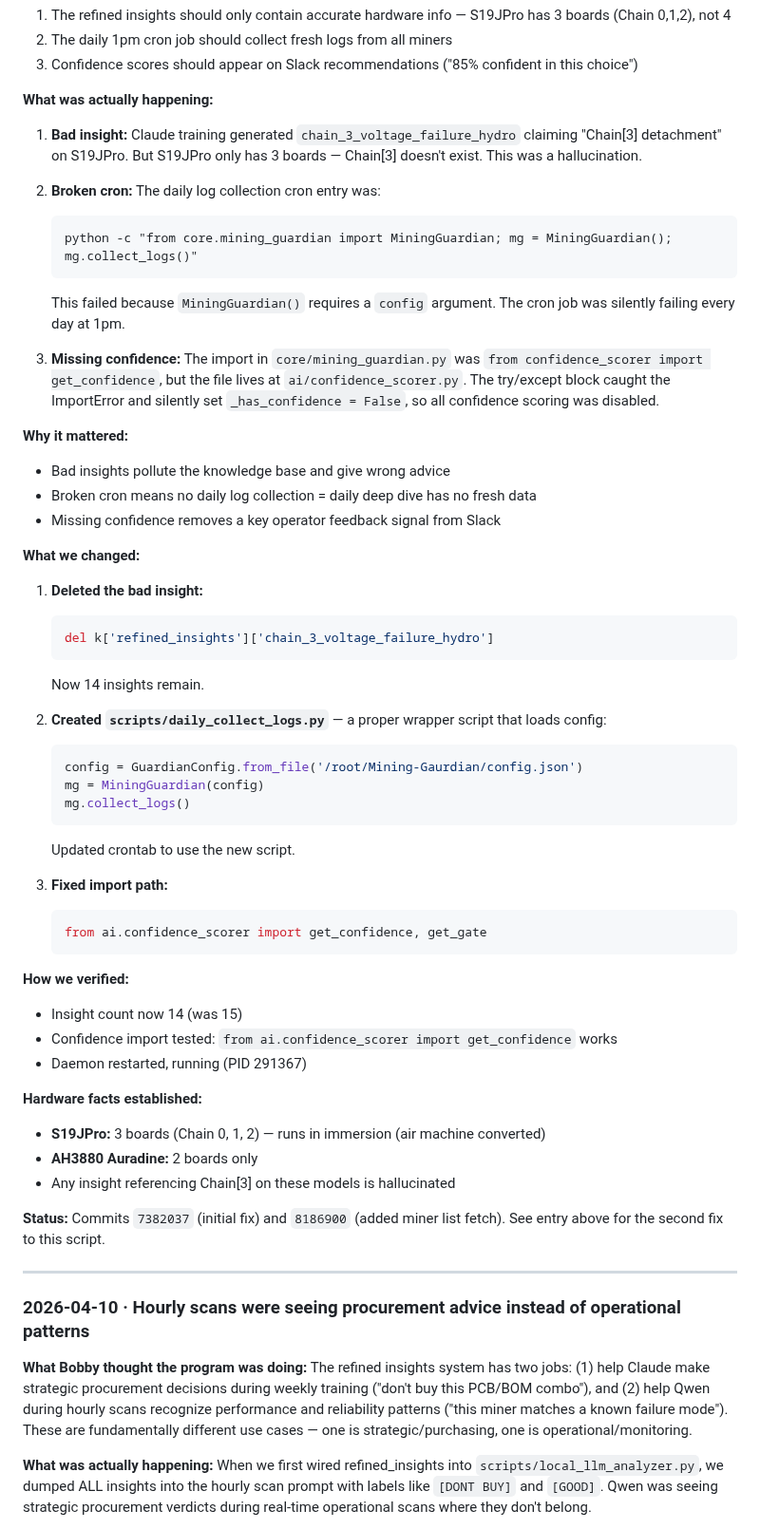
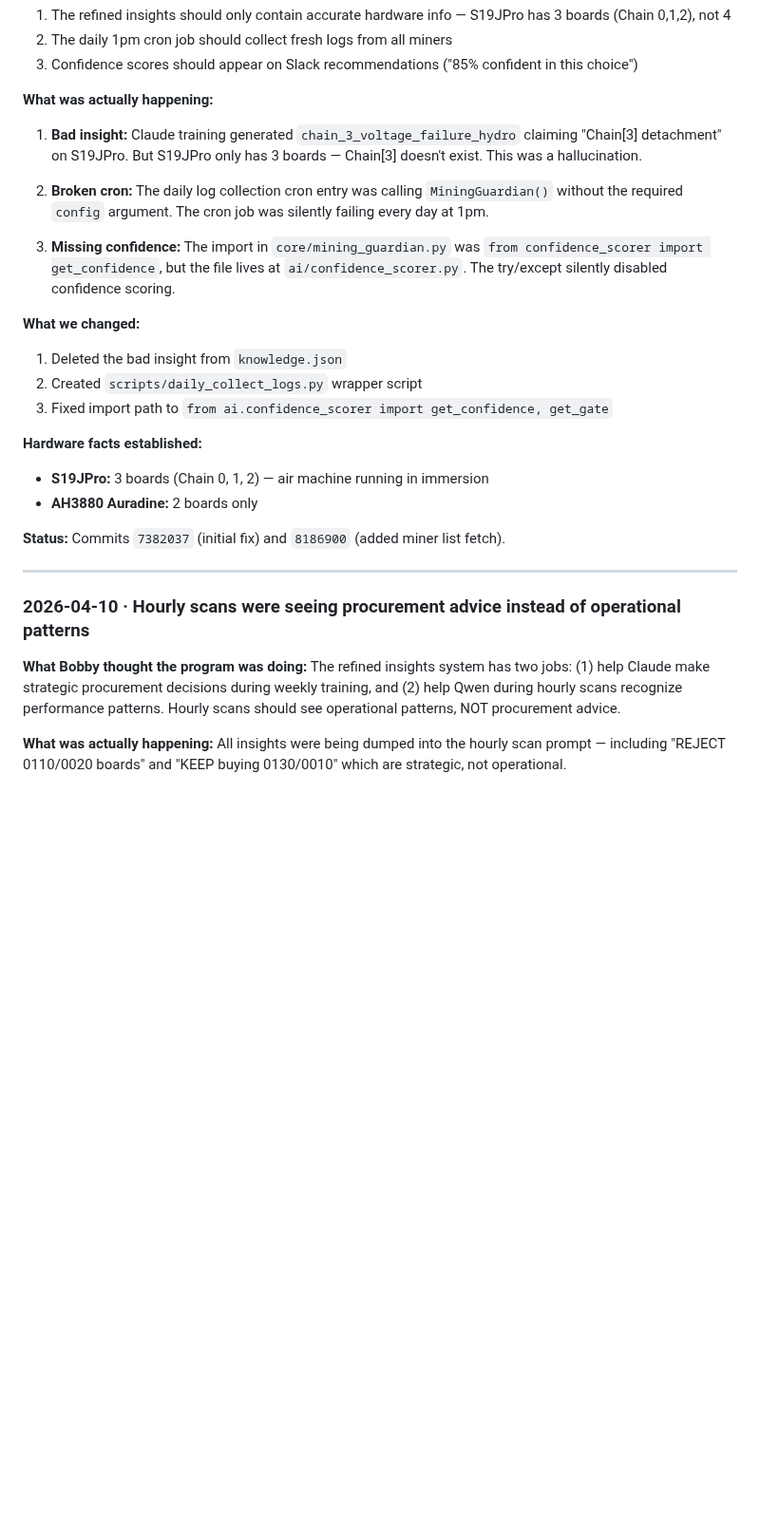
Before and after one commit to robertfiesler-spec/Mining-Guardian, a Markdown page: REPAIR_LOG.md, the part around one of its changes. Shown at 95% size. Drawn GitHub-style; blank space fills up the shorter version.

````diff
--- a/REPAIR_LOG.md
+++ b/REPAIR_LOG.md
@@ -71,60 +116,29 @@ When creating wrapper scripts for cron, always check the method signature of wha
 **What was actually happening:**
 1. **Bad insight:** Claude training generated `chain_3_voltage_failure_hydro` claiming "Chain[3] detachment" on S19JPro. But S19JPro only has 3 boards — Chain[3] doesn't exist. This was a hallucination.
 
-2. **Broken cron:** The daily log collection cron entry was:
-   ```
-   python -c "from core.mining_guardian import MiningGuardian; mg = MiningGuardian(); mg.collect_logs()"
-   ```
-   This failed because `MiningGuardian()` requires a `config` argument. The cron job was silently failing every day at 1pm.
+2. **Broken cron:** The daily log collection cron entry was calling `MiningGuardian()` without the required `config` argument. The cron job was silently failing every day at 1pm.
 
-3. **Missing confidence:** The import in `core/mining_guardian.py` was `from confidence_scorer import get_confidence`, but the file lives at `ai/confidence_scorer.py`. The try/except block caught the ImportError and silently set `_has_confidence = False`, so all confidence scoring was disabled.
-
-**Why it mattered:**
-- Bad insights pollute the knowledge base and give wrong advice
-- Broken cron means no daily log collection = daily deep dive has no fresh data
-- Missing confidence removes a key operator feedback signal from Slack
+3. **Missing confidence:** The import in `core/mining_guardian.py` was `from confidence_scorer import get_confidence`, but the file lives at `ai/confidence_scorer.py`. The try/except silently disabled confidence scoring.
 
 **What we changed:**
-
-1. **Deleted the bad insight:**
-   ```python
-   del k['refined_insights']['chain_3_voltage_failure_hydro']
-   ```
-   Now 14 insights remain.
-
-2. **Created `scripts/daily_collect_logs.py`** — a proper wrapper script that loads config:
-   ```python
-   config = GuardianConfig.from_file('/root/Mining-Gaurdian/config.json')
-   mg = MiningGuardian(config)
-   mg.collect_logs()
-   ```
-   Updated crontab to use the new script.
-
-3. **Fixed import path:**
-   ```python
-   from ai.confidence_scorer import get_confidence, get_gate
-   ```
-
-**How we verified:**
-- Insight count now 14 (was 15)
-- Confidence import tested: `from ai.confidence_scorer import get_confidence` works
-- Daemon restarted, running (PID 291367)
+1. Deleted the bad insight from `knowledge.json`
+2. Created `scripts/daily_collect_logs.py` wrapper script
+3. Fixed import path to `from ai.confidence_scorer import get_confidence, get_gate`
 
 **Hardware facts established:**
-- **S19JPro:** 3 boards (Chain 0, 1, 2) — runs in immersion (air machine converted)
+- **S19JPro:** 3 boards (Chain 0, 1, 2) — air machine running in immersion
 - **AH3880 Auradine:** 2 boards only
-- Any insight referencing Chain[3] on these models is hallucinated
 
-**Status:** Commits `7382037` (initial fix) and `8186900` (added miner list fetch). See entry above for the second fix to this script.
+**Status:** Commits `7382037` (initial fix) and `8186900` (added miner list fetch).
 
 ---
 
 ### 2026-04-10 · Hourly scans were seeing procurement advice instead of operational patterns
 
 **What Bobby thought the program was doing:**
-The refined insights system has two jobs: (1) help Claude make strategic procurement decisions during weekly training ("don't buy this PCB/BOM combo"), and (2) help Qwen during hourly scans recognize performance and reliability patterns ("this miner matches a known failure mode"). These are fundamentally different use cases — one is strategic/purchasing, one is operational/monitoring.
+The refined insights system has two jobs: (1) help Claude make strategic procurement decisions during weekly training, and (2) help Qwen during hourly scans recognize performance patterns. Hourly scans should see operational patterns, NOT procurement advice.
 
 **What was actually happening:**
-When we first wired refined_insights into `scripts/local_llm_analyzer.py`, we dumped ALL insights into the hourly scan prompt with labels like `[DONT BUY]` and `[GOOD]`. Qwen was seeing strategic procurement verdicts during real-time operational scans where they don't belong.
+All insights were being dumped into the hourly scan prompt — including "REJECT 0110/0020 boards" and "KEEP buying 0130/0010" which are strategic, not operational.
 
 **What we changed:**
````
Also changed, not shown: other parts of REPAIR_LOG.md (+48 -35 lines).
